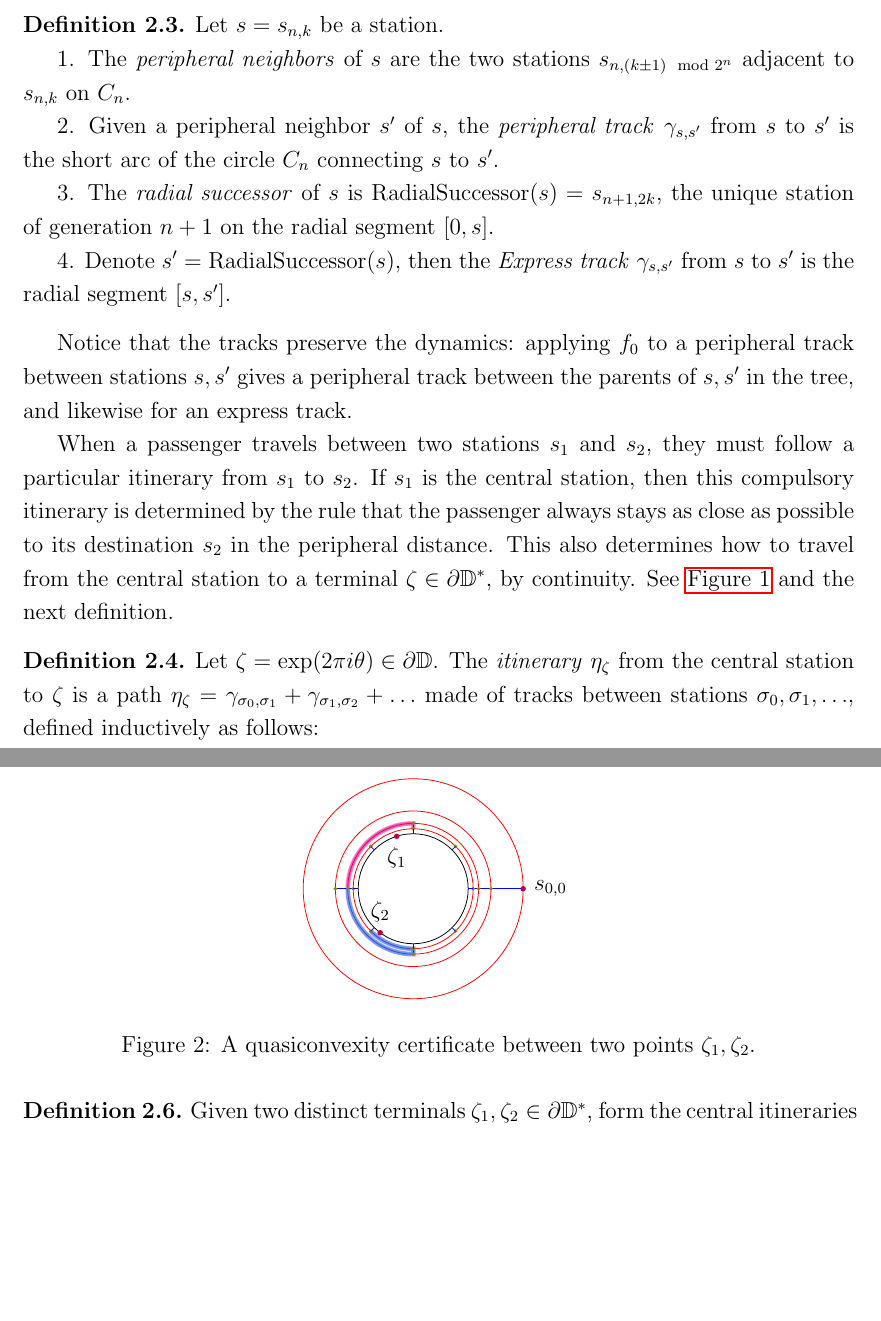
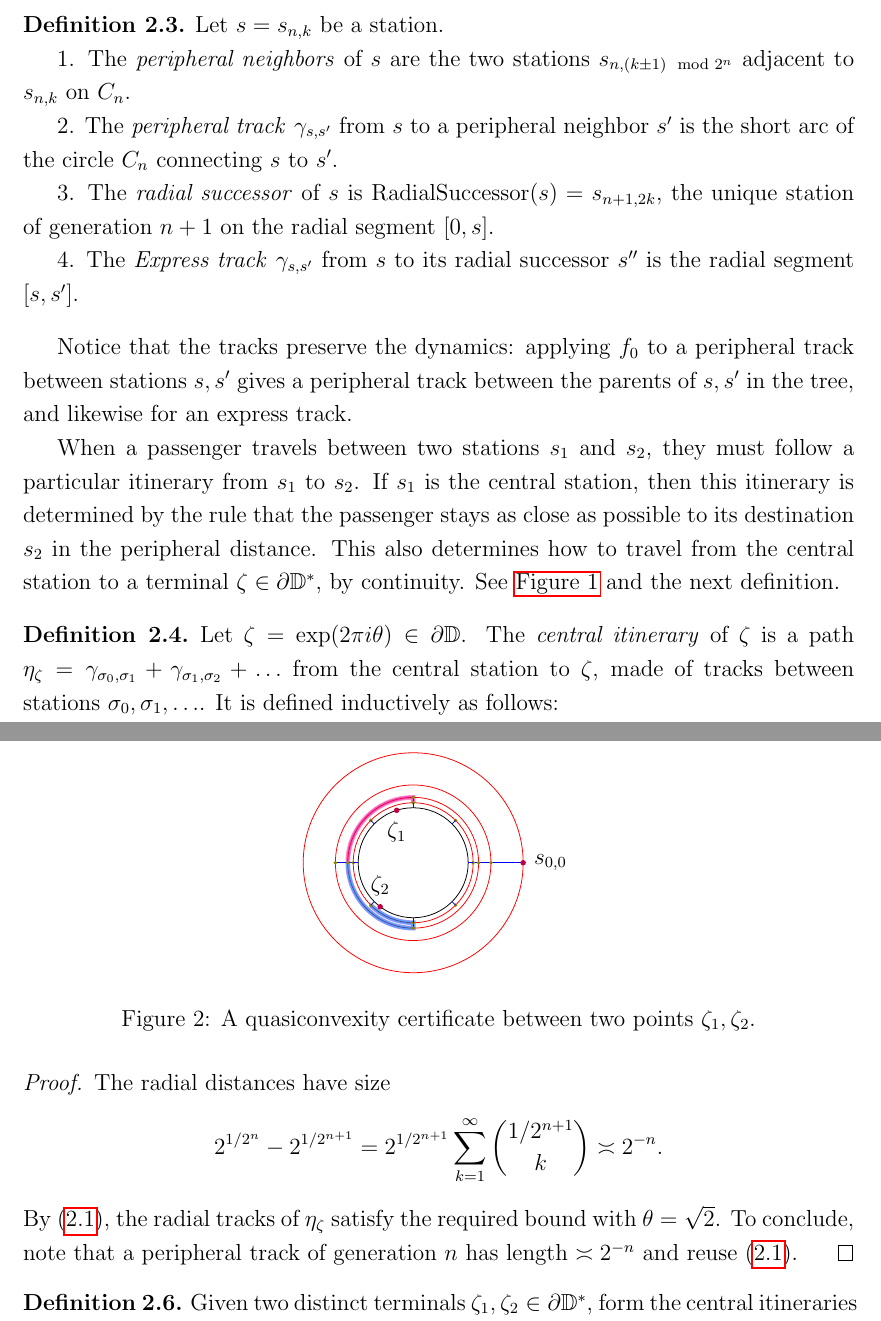
Before and after one commit to emanuel-sygal/quasiconvex, a LaTeX document (quasiconvex cauliflower.tex): two parts of pages 3 and 5 of 14 before the commit and two parts of pages 3 and 5 of 15 after it, joined at a grey line, cut so that both start at the same text, the shorter picture padded with empty space. Compiled offline with pdfLaTeX.

Commit message:
changed lemma 2.5, no longer knows if it is even correct

```diff
--- a/quasiconvex cauliflower.tex
+++ b/quasiconvex cauliflower.tex
@@ -124,13 +124,12 @@ Let $s=s_{n,k}$ be a station.
 
 1. The \emph{peripheral neighbors} of $s$ are the two stations $s_{n,\left(k\pm1\right)\mod 2^{n}}$ adjacent to $s_{n,k}$ on $C_{n}$.
 
-2. Given a peripheral neighbor $s'$ of $s$, the \emph{peripheral
-	track }$\gamma_{s,s'}$ from $s$ to $s'$
+2. The \emph{peripheral track }$\gamma_{s,s'}$ from $s$ to a peripheral neighbor $s'$
 is the short arc of the circle $C_{n}$ connecting $s$ to $s'$.
 
 3. The \emph{radial successor} of $s$ is $\RadialSuccessor(s)=s_{n+1,2k}$, the unique station of generation $n+1$ on the radial segment $[0,s]$.
 
-4. Denote $s'=\RadialSuccessor(s)$, then the \emph{Express track} $\gamma_{s,s'}$ from $s$ to $s'$ is the radial segment $[s,s']$.
+4. The \emph{Express track} $\gamma_{s,s'}$ from $s$ to its radial successor $s''$ is the radial segment $[s,s']$.
 
 %5. An \emph{itinerary} is a sequence of stations $\left(\sigma_{0},\sigma_{1},\ldots\right)$. We identify an itinerary with the curve obtained by traveling along it.
 \end{definition}
@@ -138,14 +137,13 @@ is the short arc of the circle $C_{n}$ connecting $s$ to $s'$.
 Notice that the tracks preserve the dynamics: applying $f_0$ to a peripheral track between stations $s,s'$ gives a peripheral track between the parents of $s,s'$ in the tree, and likewise for an express track.
 
 When a passenger travels between two stations $s_1$ and $s_2$, they must follow a particular itinerary from $s_1$ to $s_2$.
-If $s_1$ is the central station, then this compulsory itinerary is determined by the rule that the passenger always stays as close as possible to its destination $s_2$ in the peripheral distance.
+If $s_1$ is the central station, then this itinerary is determined by the rule that the passenger stays as close as possible to its destination $s_2$ in the peripheral distance.
 This also determines how to travel from the central station to a terminal $\zeta\in \partial \mathbb D^*$, by continuity. See \cref{fig:Carleson1} and the next definition.
 
 % There is a caveat in the analogy, because this gives rise to an itinerary between any two points and if we approximate terminal points by bearby stations then we do not get the same path.
 
 \begin{definition}
-Let $\zeta=\exp(2\pi i\theta)\in\partial\D$. The \emph{itinerary} $\eta_\zeta$ from the central station to $\zeta$ is a path
-$\eta_\zeta = \gamma _{\sigma_0,\sigma_1} + \gamma_{\sigma_1,\sigma_2}+\ldots$ made of tracks between stations $\sigma_0,\sigma_1,\ldots$, defined inductively as follows:
+Let $\zeta=\exp(2\pi i\theta)\in\partial\D$. The \emph{central itinerary} of $\zeta$ is a path $\eta_\zeta = \gamma _{\sigma_0,\sigma_1} + \gamma_{\sigma_1,\sigma_2}+\ldots$ from the central station to $\zeta$, made of tracks between stations $\sigma_0,\sigma_1,\ldots$. It is defined inductively as follows:
 
 Start at the main station $\sigma_0=s_{0,0}$. Suppose that we already chose $\sigma_0,\ldots,\sigma_k$. If there is a peripheral neighbor $\sigma$ of $\sigma_k$ that is closer peripherally to $\zeta$, meaning that $$\left|\Arg\left(\zeta\right)-\Arg\left(\sigma\right)\right|
 < \left|\Arg\left(\zeta\right)-\Arg\left(\sigma_{k}\right)\right|,$$ then take $\sigma_{k+1}=\sigma$. Otherwise, take
@@ -178,2 +176,7 @@ $$\eta_{\zeta}=\gamma _1 + \gamma_2 + \dots.$$
 In particular, the total length of $\eta_\zeta$ is bounded above by a definite constant independent of $\zeta$.
 \end{lemma}
+\begin{proof}
+	The radial distances have size
+	$$2^{1/2^n}-2^{1/2^{n+1}} = 2^{1/2^{n+1}} \sum_{k=1}^{\infty} \binom{1/2^{n+1}}{k} \asymp 2^{-n}.$$
+	By \eqref{generation-lower-bound}, the radial tracks of $\eta_\zeta$ satisfy the required bound with $\theta = \sqrt 2$. To conclude, note that a peripheral track of generation $n$ has length $\asymp 2^{-n}$ and reuse \eqref{generation-lower-bound}.
+\end{proof}
```
Also changed, not shown: quasiconvex cauliflower.tex (13 more changed lines).
